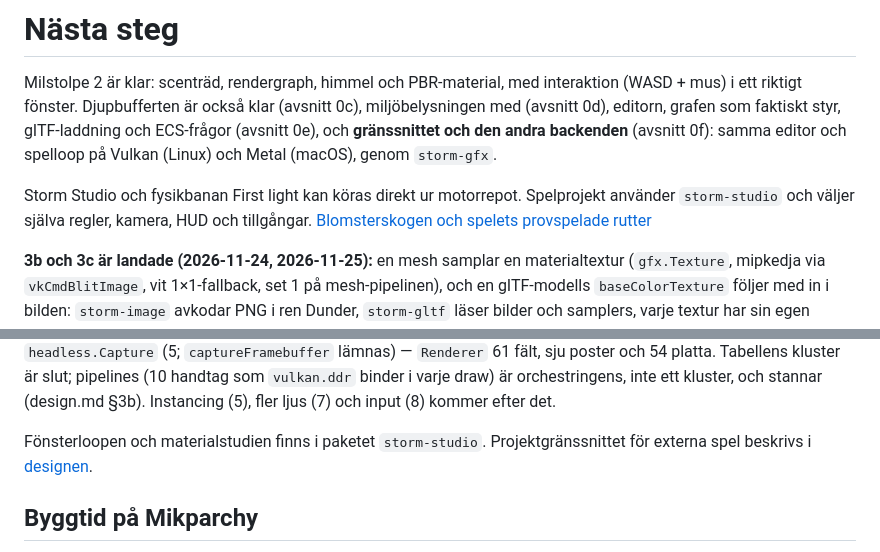
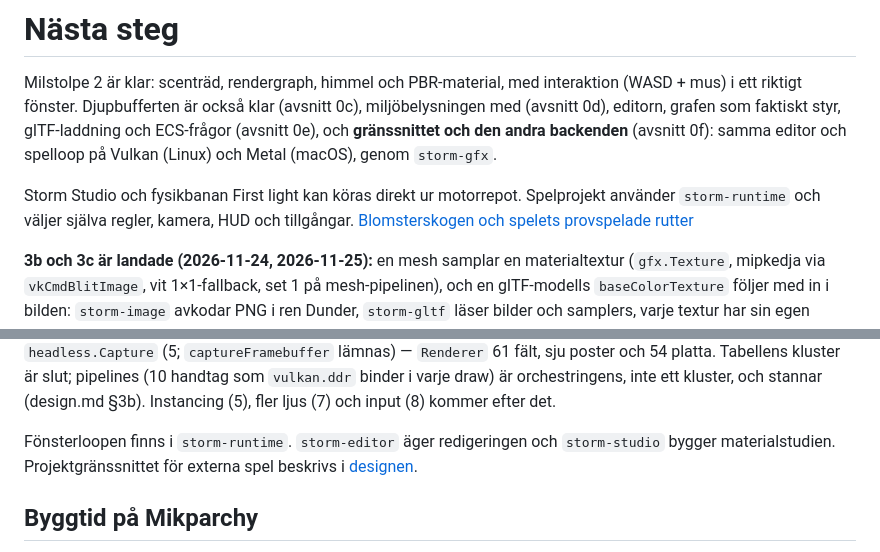
Before and after one commit to Mik-pe/storm, a Markdown page: docs/next-steps.md, 2 parts joined by grey strips. GitHub-like rendering.

```diff
--- a/docs/next-steps.md
+++ b/docs/next-steps.md
@@ -7,7 +7,7 @@ styr, glTF-laddning och ECS-frågor (avsnitt 0e), och **gränssnittet och den
 andra backenden** (avsnitt 0f): samma editor och spelloop på Vulkan (Linux)
 och Metal (macOS), genom `storm-gfx`.
 
-Storm Studio och fysikbanan First light kan köras direkt ur motorrepot. Spelprojekt använder `storm-studio` och väljer själva regler, kamera, HUD och tillgångar. [Blomsterskogen och spelets provspelade rutter](https://github.com/Mik-pe/blomsterskogen/blob/main/docs/spel.md)
+Storm Studio och fysikbanan First light kan köras direkt ur motorrepot. Spelprojekt använder `storm-runtime` och väljer själva regler, kamera, HUD och tillgångar. [Blomsterskogen och spelets provspelade rutter](https://github.com/Mik-pe/blomsterskogen/blob/main/docs/spel.md)
 
 **3b och 3c är landade (2026-11-24, 2026-11-25):** en mesh samplar en materialtextur (`gfx.Texture`, mipkedja via `vkCmdBlitImage`, vit 1×1-fallback, set 1 på mesh-pipelinen), och en glTF-modells `baseColorTexture` följer med in i bilden: `storm-image` avkodar PNG i ren Dunder, `storm-gltf` läser bilder och samplers, varje textur har sin egen `gfx.Sampler`, och FoxFixed.glb renderas med pälsen (bevis i avsnitt 3c). **JPEG är landat (2026-11-26, baseline + progressivt, se "Kvar i 3c").** Kvar i 3c: Metal:s mipkedja, `wrapT`, anisotropi. **3e (b) och (c) är landade
 (2026-11-27):** en skinnad tangent följer leden och båda shaderna läser
@@ -57,7 +57,7 @@ Tabellens kluster är slut; pipelines (10 handtag som `vulkan.ddr` binder i
 varje draw) är orchestringens, inte ett kluster, och stannar (design.md §3b).
 Instancing (5), fler ljus (7) och input (8) kommer efter det.
 
-Fönsterloopen och materialstudien finns i paketet `storm-studio`. Projektgränssnittet för externa spel beskrivs i [designen](design.md#21-spelprojekt-och-studio).
+Fönsterloopen finns i `storm-runtime`. `storm-editor` äger redigeringen och `storm-studio` bygger materialstudien. Projektgränssnittet för externa spel beskrivs i [designen](design.md#21-spelprojekt-och-studio).
 
 ## Byggtid på Mikparchy
 
```
Also changed, not shown: README.md (+10 -5 lines), docs/design.md (+6 -4 lines), docs/materialstudie-linux.jpg, docs/materialstudie-macos.jpg, 8 other files.
